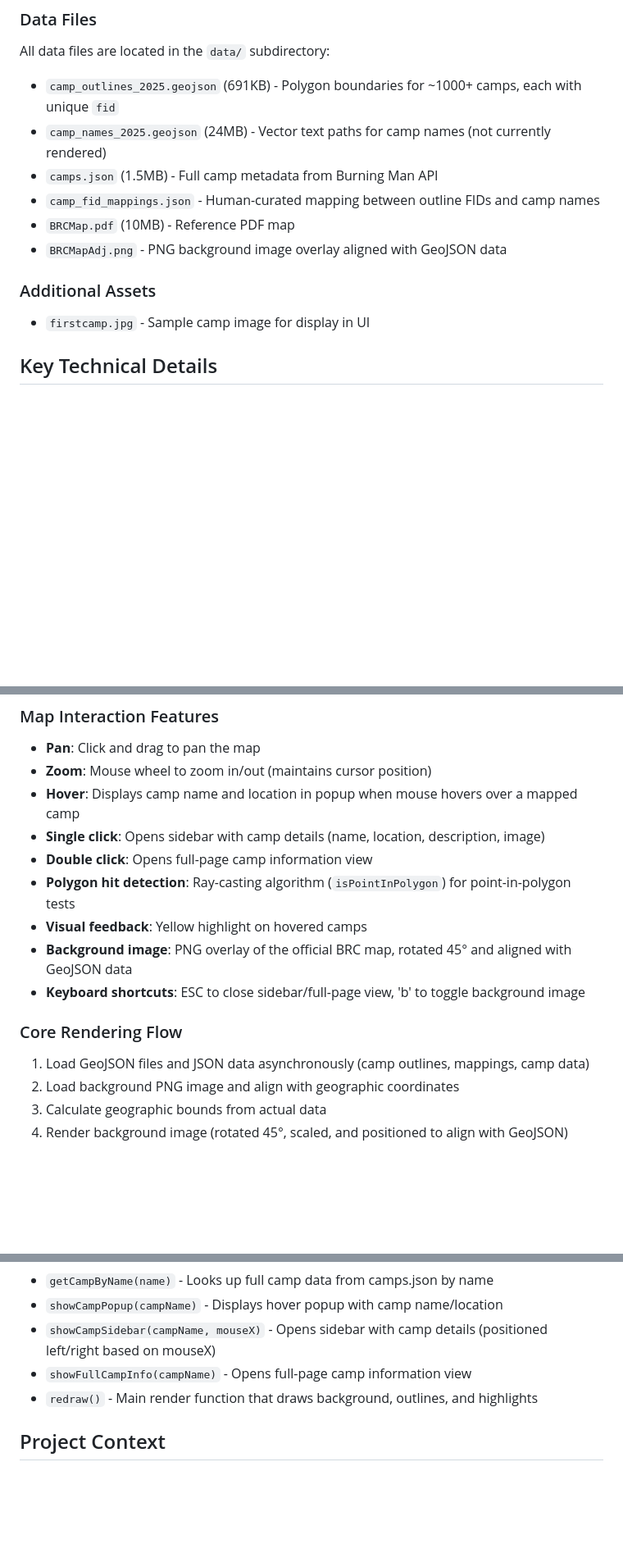
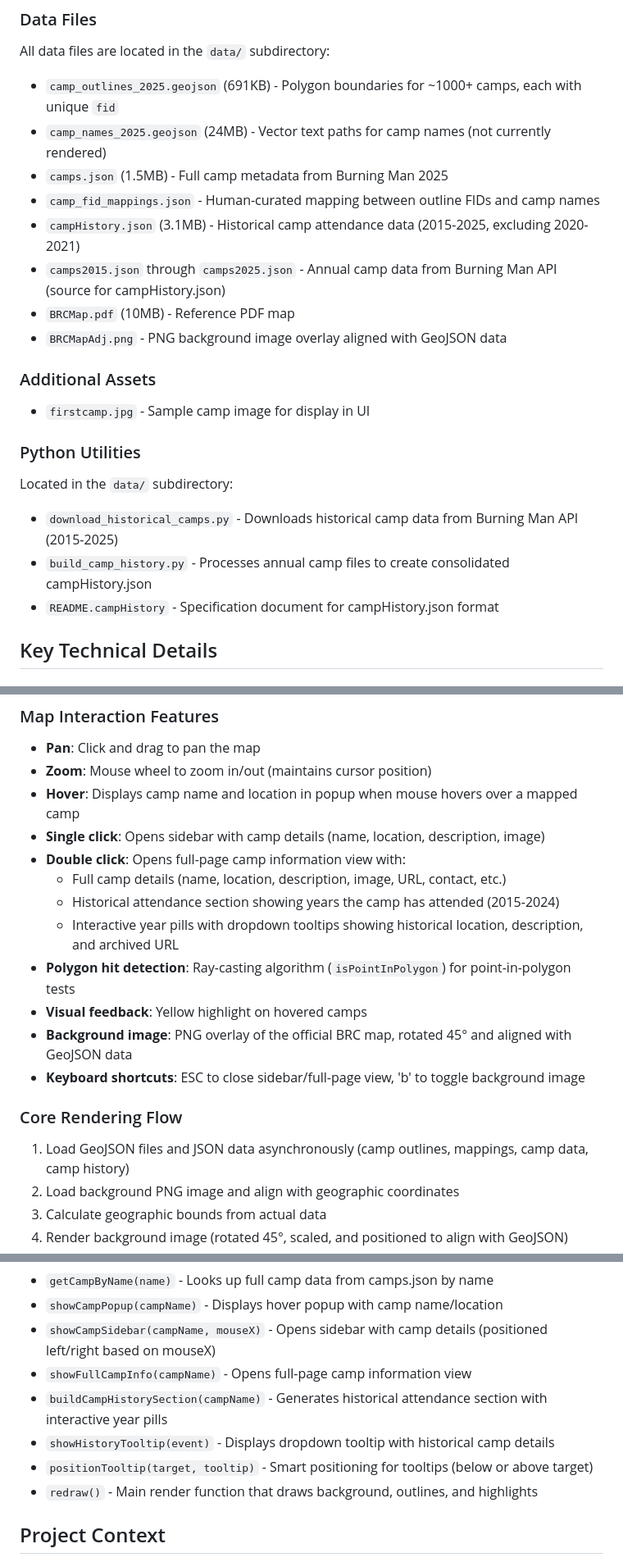
Before and after one commit to jspolsky/brcDomesday, a Markdown page: CLAUDE.md, 3 parts joined by grey strips. Shown: that part at 82% size. GitHub-like rendering; blank space fills up the shorter version.

Commit message:
useful readme type stuff

```diff
--- a/CLAUDE.md
+++ b/CLAUDE.md
@@ -33,13 +33,21 @@ The entire application is a single-page HTML/CSS/JavaScript implementation with
 All data files are located in the `data/` subdirectory:
 - `camp_outlines_2025.geojson` (691KB) - Polygon boundaries for ~1000+ camps, each with unique `fid`
 - `camp_names_2025.geojson` (24MB) - Vector text paths for camp names (not currently rendered)
-- `camps.json` (1.5MB) - Full camp metadata from Burning Man API
+- `camps.json` (1.5MB) - Full camp metadata from Burning Man 2025
 - `camp_fid_mappings.json` - Human-curated mapping between outline FIDs and camp names
+- `campHistory.json` (3.1MB) - Historical camp attendance data (2015-2025, excluding 2020-2021)
+- `camps2015.json` through `camps2025.json` - Annual camp data from Burning Man API (source for campHistory.json)
 - `BRCMap.pdf` (10MB) - Reference PDF map
 - `BRCMapAdj.png` - PNG background image overlay aligned with GeoJSON data
 
 ### Additional Assets
 - `firstcamp.jpg` - Sample camp image for display in UI
+
+### Python Utilities
+Located in the `data/` subdirectory:
+- `download_historical_camps.py` - Downloads historical camp data from Burning Man API (2015-2025)
+- `build_camp_history.py` - Processes annual camp files to create consolidated campHistory.json
+- `README.campHistory` - Specification document for campHistory.json format
 
 ## Key Technical Details
 
@@ -53,14 +61,17 @@ All data files are located in the `data/` subdirectory:
 - **Zoom**: Mouse wheel to zoom in/out (maintains cursor position)
 - **Hover**: Displays camp name and location in popup when mouse hovers over a mapped camp
 - **Single click**: Opens sidebar with camp details (name, location, description, image)
-- **Double click**: Opens full-page camp information view
+- **Double click**: Opens full-page camp information view with:
+  - Full camp details (name, location, description, image, URL, contact, etc.)
+  - Historical attendance section showing years the camp has attended (2015-2024)
+  - Interactive year pills with dropdown tooltips showing historical location, description, and archived URL
 - **Polygon hit detection**: Ray-casting algorithm (`isPointInPolygon`) for point-in-polygon tests
 - **Visual feedback**: Yellow highlight on hovered camps
 - **Background image**: PNG overlay of the official BRC map, rotated 45° and aligned with GeoJSON data
 - **Keyboard shortcuts**: ESC to close sidebar/full-page view, 'b' to toggle background image
 
 ### Core Rendering Flow
-1. Load GeoJSON files and JSON data asynchronously (camp outlines, mappings, camp data)
+1. Load GeoJSON files and JSON data asynchronously (camp outlines, mappings, camp data, camp history)
 2. Load background PNG image and align with geographic coordinates
 3. Calculate geographic bounds from actual data
 4. Render background image (rotated 45°, scaled, and positioned to align with GeoJSON)
@@ -162,6 +210,9 @@ The application maintains several state variables in `map.js`:
 - `showCampPopup(campName)` - Displays hover popup with camp name/location
 - `showCampSidebar(campName, mouseX)` - Opens sidebar with camp details (positioned left/right based on mouseX)
 - `showFullCampInfo(campName)` - Opens full-page camp information view
+- `buildCampHistorySection(campName)` - Generates historical attendance section with interactive year pills
+- `showHistoryTooltip(event)` - Displays dropdown tooltip with historical camp details
+- `positionTooltip(target, tooltip)` - Smart positioning for tooltips (below or above target)
 - `redraw()` - Main render function that draws background, outlines, and highlights
 
 ## Project Context
```
Also changed, not shown: other parts of CLAUDE.md (+37 -0 lines), README.md (added, +57 -0 lines).
